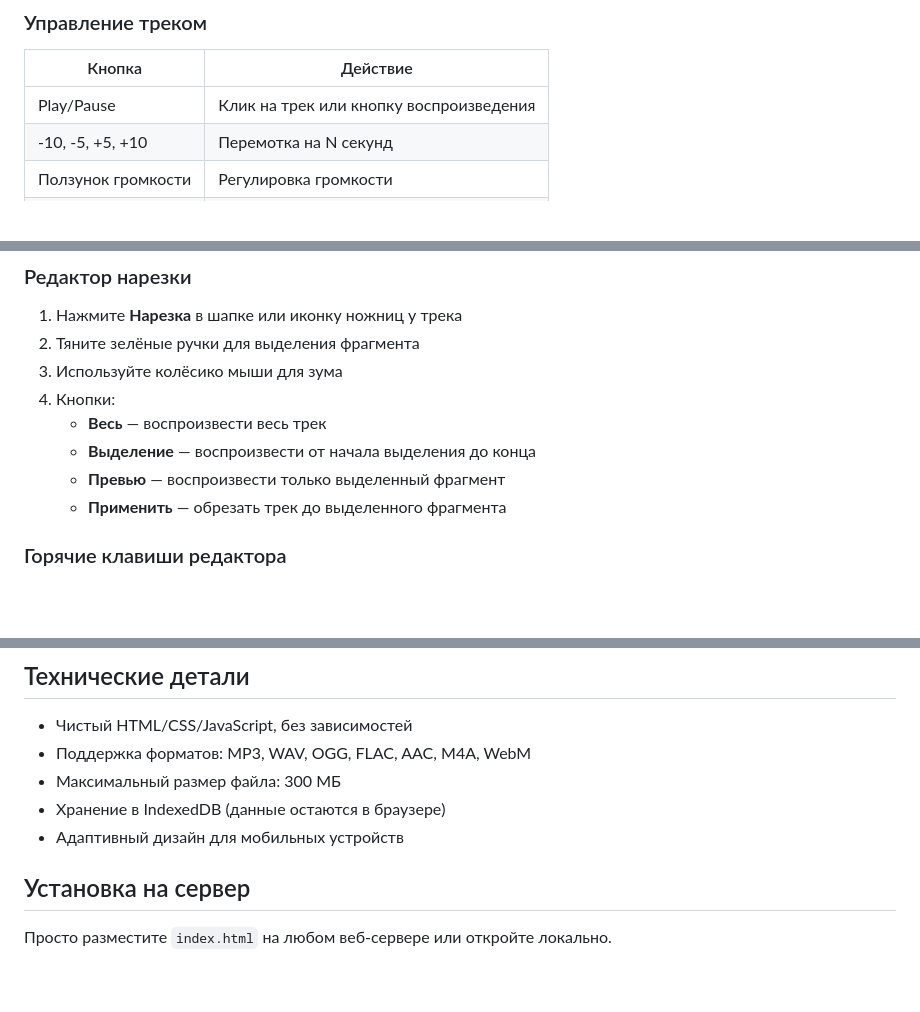
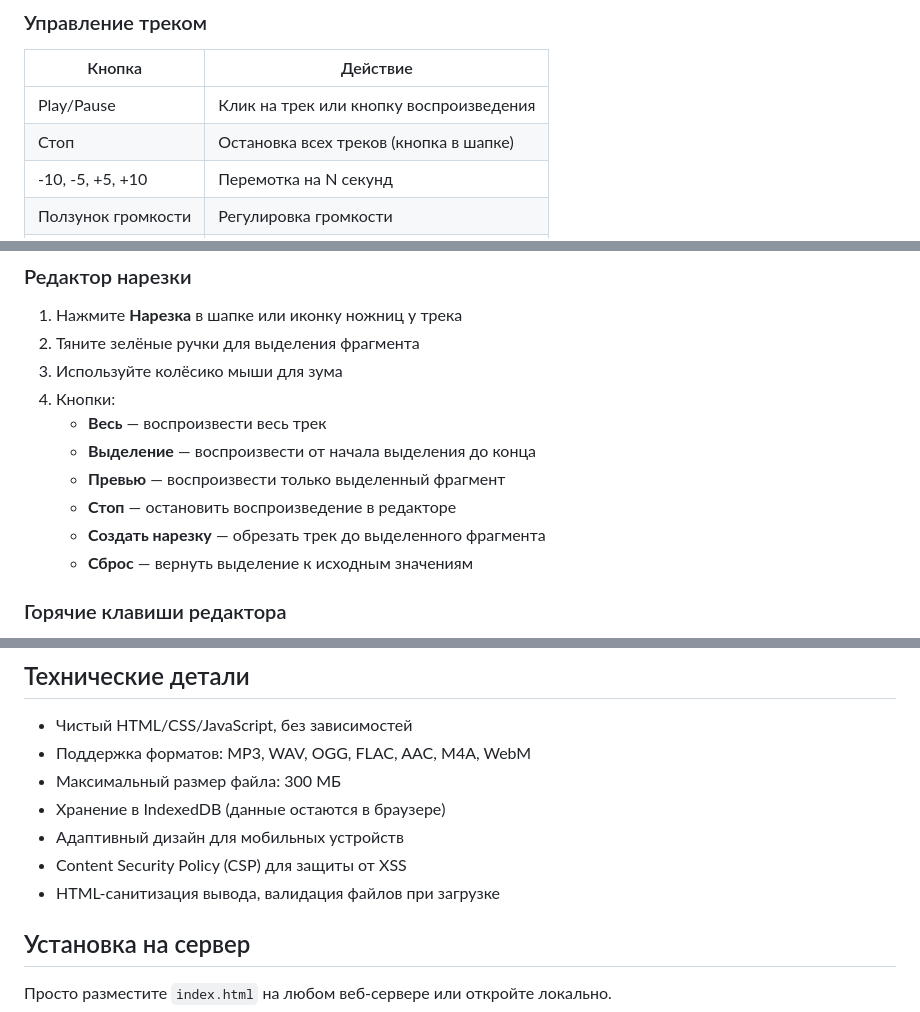
Before and after one commit to KOKosaaaa/web-player, a Markdown page: README.md, 3 parts joined by grey strips. GitHub-like rendering; blank space fills up the shorter version.

Commit message:
Update README for latest player version
Co-Authored-By: Claude Opus 4.6 <noreply@anthropic.com>

```diff
--- a/README.md
+++ b/README.md
@@ -24,6 +24,7 @@
 | Кнопка | Действие |
 |--------|----------|
 | Play/Pause | Клик на трек или кнопку воспроизведения |
+| Стоп | Остановка всех треков (кнопка в шапке) |
 | -10, -5, +5, +10 | Перемотка на N секунд |
 | Ползунок громкости | Регулировка громкости |
 | Fade | Плавное затухание и остановка |
@@ -38,7 +39,9 @@
    - **Весь** — воспроизвести весь трек
    - **Выделение** — воспроизвести от начала выделения до конца
    - **Превью** — воспроизвести только выделенный фрагмент
-   - **Применить** — обрезать трек до выделенного фрагмента
+   - **Стоп** — остановить воспроизведение в редакторе
+   - **Создать нарезку** — обрезать трек до выделенного фрагмента
+   - **Сброс** — вернуть выделение к исходным значениям
 
 ### Горячие клавиши редактора
 
@@ -53,6 +56,8 @@
 - Максимальный размер файла: 300 МБ
 - Хранение в IndexedDB (данные остаются в браузере)
 - Адаптивный дизайн для мобильных устройств
+- Content Security Policy (CSP) для защиты от XSS
+- HTML-санитизация вывода, валидация файлов при загрузке
 
 ## Установка на сервер
 
```
